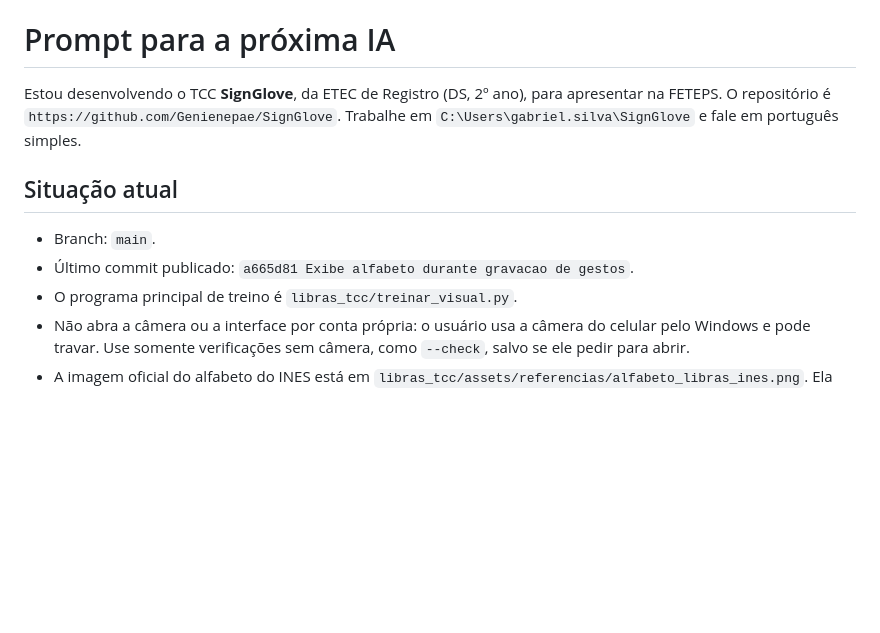
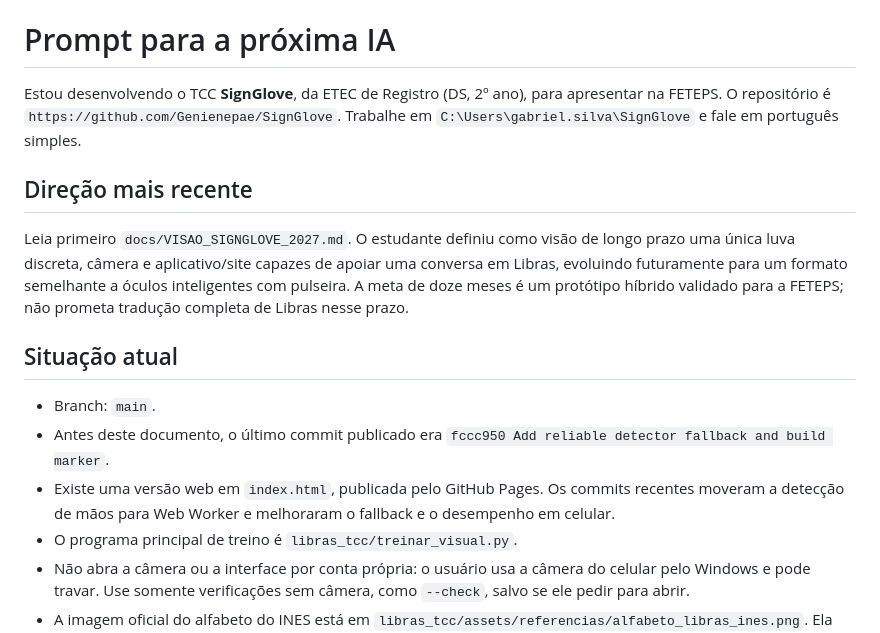
Before and after one commit to Genienepae/SignGlove, a Markdown page: PROMPT_PROXIMA_IA.md, the part around the change. GitHub-like rendering; blank space fills up the shorter version.

Commit message:
Documenta visao hibrida do SignGlove 2027

```diff
--- a/PROMPT_PROXIMA_IA.md
+++ b/PROMPT_PROXIMA_IA.md
@@ -4,10 +4,22 @@ Estou desenvolvendo o TCC **SignGlove**, da ETEC de Registro (DS, 2º ano), para
 apresentar na FETEPS. O repositório é `https://github.com/Genienepae/SignGlove`.
 Trabalhe em `C:\Users\gabriel.silva\SignGlove` e fale em português simples.
 
+## Direção mais recente
+
+Leia primeiro `docs/VISAO_SIGNGLOVE_2027.md`. O estudante definiu como visão de
+longo prazo uma única luva discreta, câmera e aplicativo/site capazes de apoiar
+uma conversa em Libras, evoluindo futuramente para um formato semelhante a
+óculos inteligentes com pulseira. A meta de doze meses é um protótipo híbrido
+validado para a FETEPS; não prometa tradução completa de Libras nesse prazo.
+
 ## Situação atual
 
 - Branch: `main`.
-- Último commit publicado: `a665d81 Exibe alfabeto durante gravacao de gestos`.
+- Antes deste documento, o último commit publicado era
+  `fccc950 Add reliable detector fallback and build marker`.
+- Existe uma versão web em `index.html`, publicada pelo GitHub Pages. Os commits
+  recentes moveram a detecção de mãos para Web Worker e melhoraram o fallback e
+  o desempenho em celular.
 - O programa principal de treino é `libras_tcc/treinar_visual.py`.
 - Não abra a câmera ou a interface por conta própria: o usuário usa a câmera do
   celular pelo Windows e pode travar. Use somente verificações sem câmera,
```
Also changed, not shown: docs/VISAO_SIGNGLOVE_2027.md (added, +198 -0 lines).
